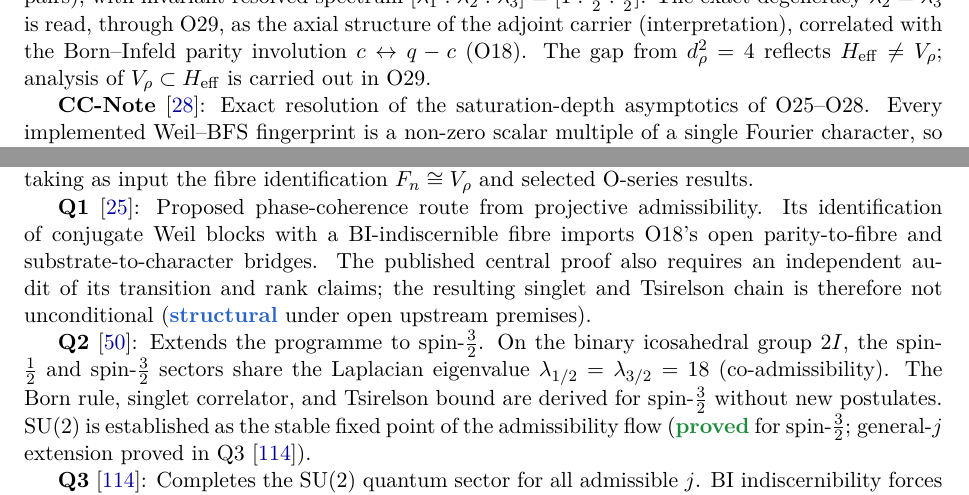
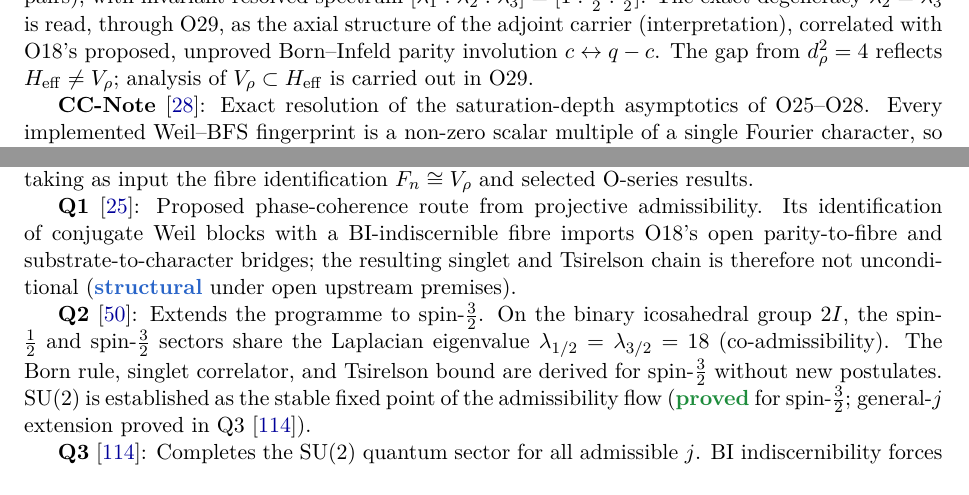
Before and after one commit to Cosmochrony/program, a LaTeX paper (tex/program.tex): two parts of pages 12 and 15 of 67, joined at a grey line, cut so that both start at the same text. Compiled offline with pdfLaTeX.

Commit message:
Fix propagation gaps in the O18-O21 reclassification
- Recolour Q1, O22, O24 dependency-graph nodes from proved (green) to open (red), matching
  their table rows' \sproved/\sopen split and O18/O19's own recolouring in this same patch.
- Remove an unlicensed claim that Q1's own transition/rank proof needs independent audit; the
  audit note never examines Q1, only O18-O21. Q1 inherits open status from its O18 dependency,
  not from a new critique of its own math.
- Qualify the remaining unqualified O18 parity-involution mention (O29 entry, line ~744) that
  the completeness sweep missed, matching the phrasing already used for O29's own entry.
- Restore O19's dropped \sproved marker for its surviving generic linear-algebra content in the
  summary table, matching its own prose two lines above.

```diff
--- a/tex/program.tex
+++ b/tex/program.tex
@@ -741,8 +741,8 @@ A Structural Roadmap and Paper Inventory}
     conjugate pair and every $q \in \{61, 101, 151\}$ (100\% of pairs), with invariant resolved
     spectrum $[\lambda_1 : \lambda_2 : \lambda_3] = [1 : \tfrac{1}{2} : \tfrac{1}{2}]$.
     The exact degeneracy $\lambda_2 = \lambda_3$ is read, through O29, as the axial structure of
-    the adjoint carrier (interpretation), correlated with the Born--Infeld parity involution
-    $c \leftrightarrow q-c$ (O18).
+    the adjoint carrier (interpretation), correlated with O18's proposed, unproved Born--Infeld
+    parity involution $c \leftrightarrow q-c$.
     The gap from $d_\rho^2 = 4$ reflects $H_{\mathrm{eff}} \neq V_\rho$;
     analysis of $V_\rho \subset H_{\mathrm{eff}}$ is carried out in O29.
 
@@ -999,9 +999,8 @@ A Structural Roadmap and Paper Inventory}
 
     \textbf{Q1}~\cite{Beau2026q1}: Proposed phase-coherence route from projective admissibility.
     Its identification of conjugate Weil blocks with a BI-indiscernible fibre imports O18's open
-    parity-to-fibre and substrate-to-character bridges.  The published central proof also requires
-    an independent audit of its transition and rank claims; the resulting singlet and Tsirelson
-    chain is therefore not unconditional (\sstruct{} under open upstream premises).
+    parity-to-fibre and substrate-to-character bridges; the resulting singlet and Tsirelson chain
+    is therefore not unconditional (\sstruct{} under open upstream premises).
 
     \textbf{Q2}~\cite{Beau2026q2}: Extends the programme to spin-$\tfrac{3}{2}$.
     On the binary icosahedral group~$2I$, the spin-$\tfrac{1}{2}$ and spin-$\tfrac{3}{2}$ sectors
```
Also changed, not shown: tex/program.tex (8 more changed lines).
